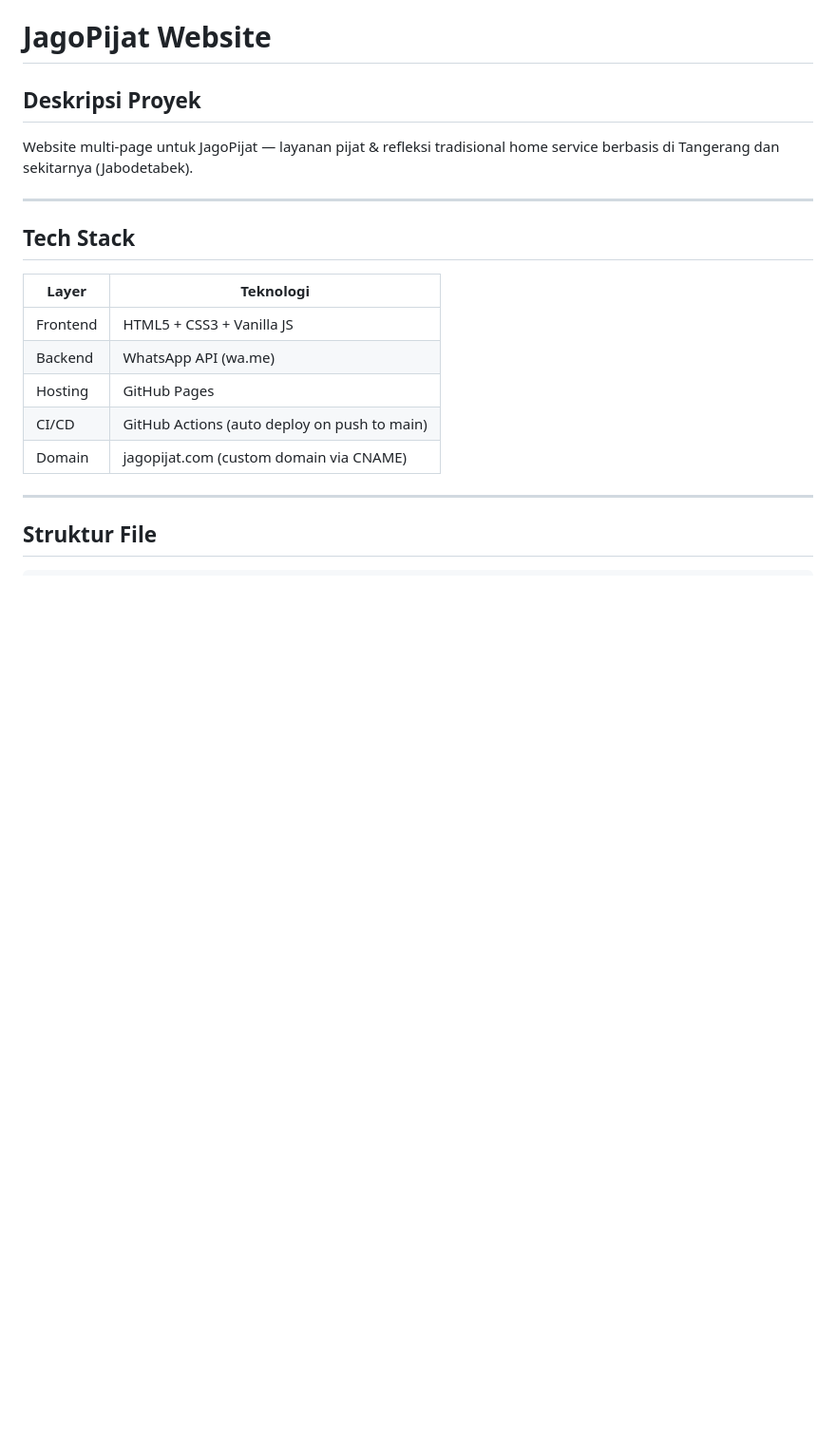
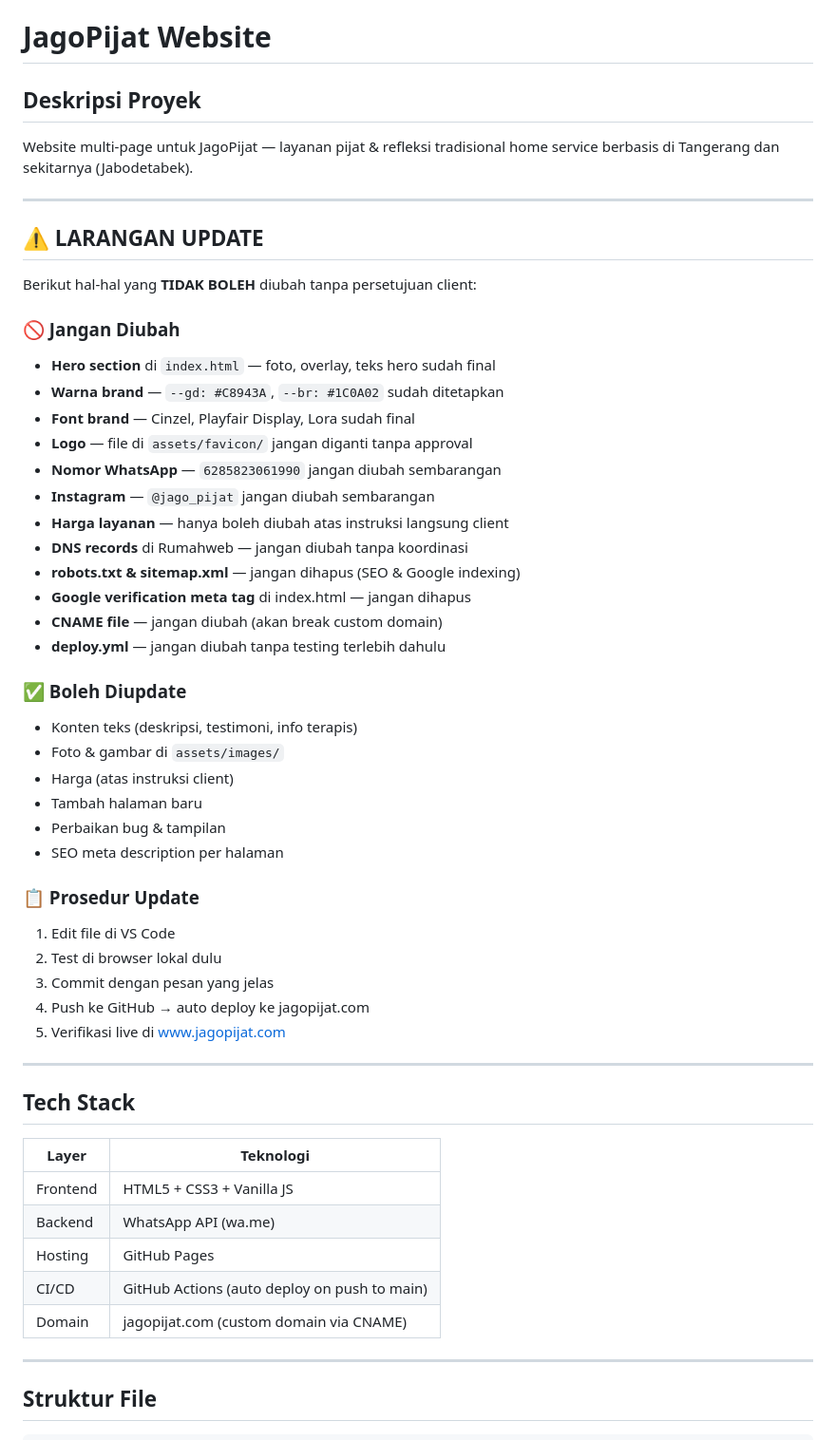
Before and after one commit to centralcatgrooming-svg/jagopijat-website, a Markdown page: jagopijat-website/jagopijat.md, the part around the change. Shown at 95% size. Drawn GitHub-style; blank space fills up the shorter version.

Commit message:
docs: tambah section LARANGAN UPDATE di jagopijat.md
Co-Authored-By: Claude Opus 4.8 (1M context) <noreply@anthropic.com>

```diff
--- a/jagopijat-website/jagopijat.md
+++ b/jagopijat-website/jagopijat.md
@@ -2,6 +2,41 @@
 
 ## Deskripsi Proyek
 Website multi-page untuk JagoPijat — layanan pijat & refleksi tradisional home service berbasis di Tangerang dan sekitarnya (Jabodetabek).
+
+---
+
+## ⚠️ LARANGAN UPDATE
+
+Berikut hal-hal yang **TIDAK BOLEH** diubah tanpa persetujuan client:
+
+### 🚫 Jangan Diubah
+- **Hero section** di `index.html` — foto, overlay, teks hero sudah final
+- **Warna brand** — `--gd: #C8943A`, `--br: #1C0A02` sudah ditetapkan
+- **Font brand** — Cinzel, Playfair Display, Lora sudah final
+- **Logo** — file di `assets/favicon/` jangan diganti tanpa approval
+- **Nomor WhatsApp** — `6285823061990` jangan diubah sembarangan
+- **Instagram** — `@jago_pijat` jangan diubah sembarangan
+- **Harga layanan** — hanya boleh diubah atas instruksi langsung client
+- **DNS records** di Rumahweb — jangan diubah tanpa koordinasi
+- **robots.txt & sitemap.xml** — jangan dihapus (SEO & Google indexing)
+- **Google verification meta tag** di index.html — jangan dihapus
+- **CNAME file** — jangan diubah (akan break custom domain)
+- **deploy.yml** — jangan diubah tanpa testing terlebih dahulu
+
+### ✅ Boleh Diupdate
+- Konten teks (deskripsi, testimoni, info terapis)
+- Foto & gambar di `assets/images/`
+- Harga (atas instruksi client)
+- Tambah halaman baru
+- Perbaikan bug & tampilan
+- SEO meta description per halaman
+
+### 📋 Prosedur Update
+1. Edit file di VS Code
+2. Test di browser lokal dulu
+3. Commit dengan pesan yang jelas
+4. Push ke GitHub → auto deploy ke jagopijat.com
+5. Verifikasi live di www.jagopijat.com
 
 ---
 
```
